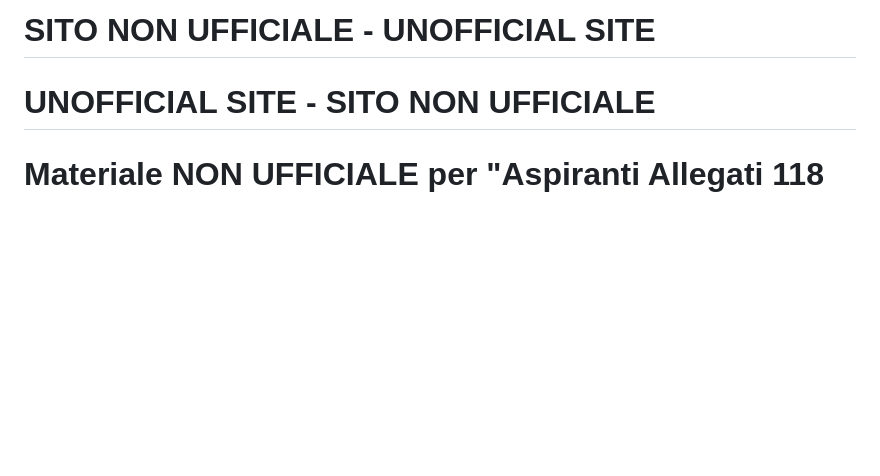
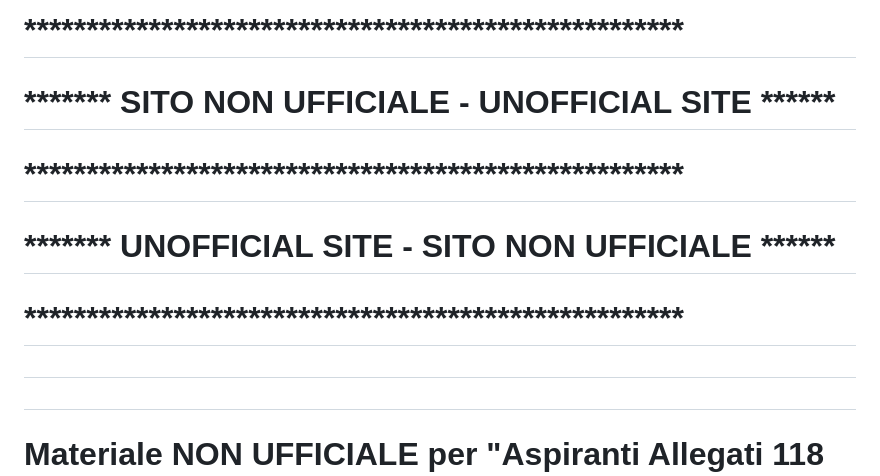
Before and after one commit to Allegato118/Allegato118Piemonte, a Markdown page: README.md, the part around the change. Drawn GitHub-style; blank space fills up the shorter version.

```diff
--- a/README.md
+++ b/README.md
@@ -1,6 +1,11 @@
-# SITO NON UFFICIALE - UNOFFICIAL SITE
+# *****************************************************
+# *******  SITO NON UFFICIALE - UNOFFICIAL SITE  ******
+# *****************************************************
+# *******  UNOFFICIAL SITE - SITO NON UFFICIALE  ******
+# *****************************************************
 
-# UNOFFICIAL SITE - SITO NON UFFICIALE
+#
+#
 
 # Materiale NON UFFICIALE per "Aspiranti Allegati 118 Piemonte"
 
```
